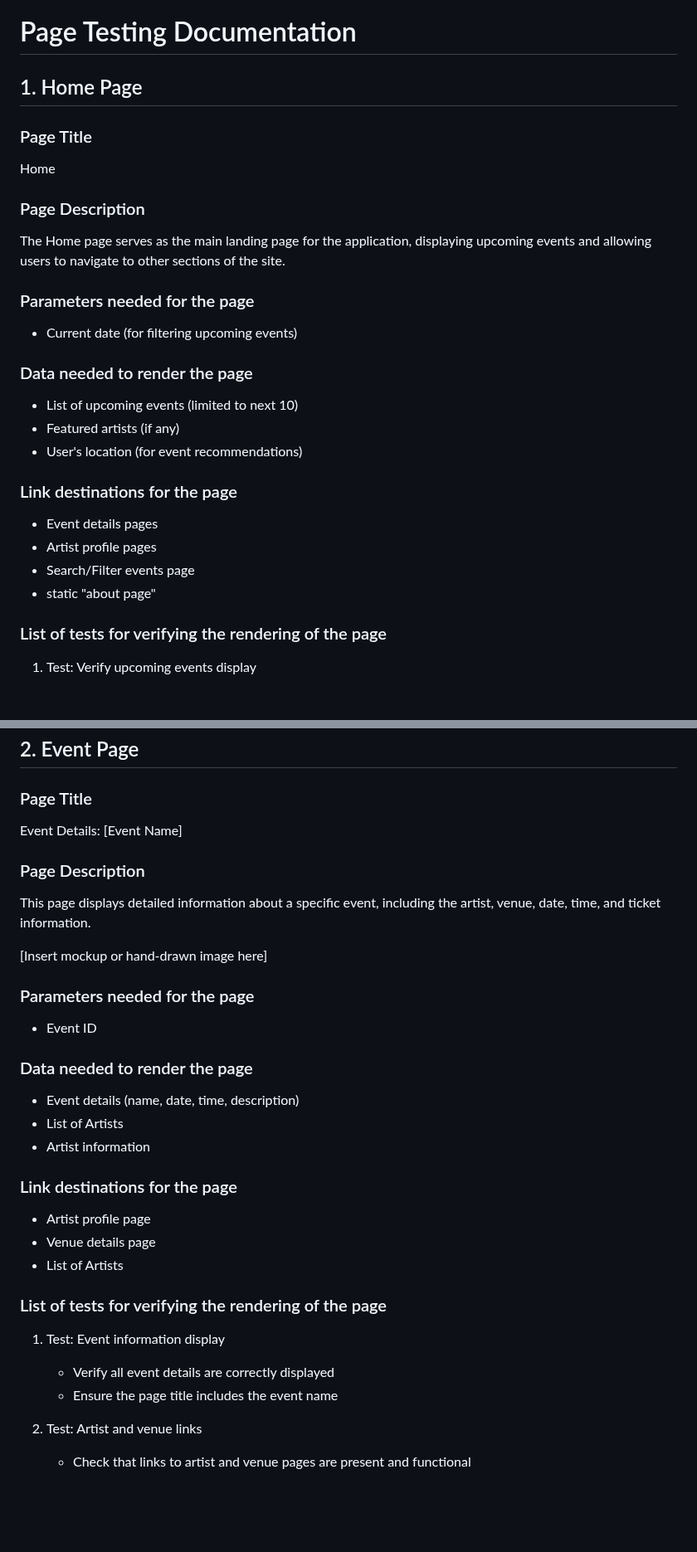
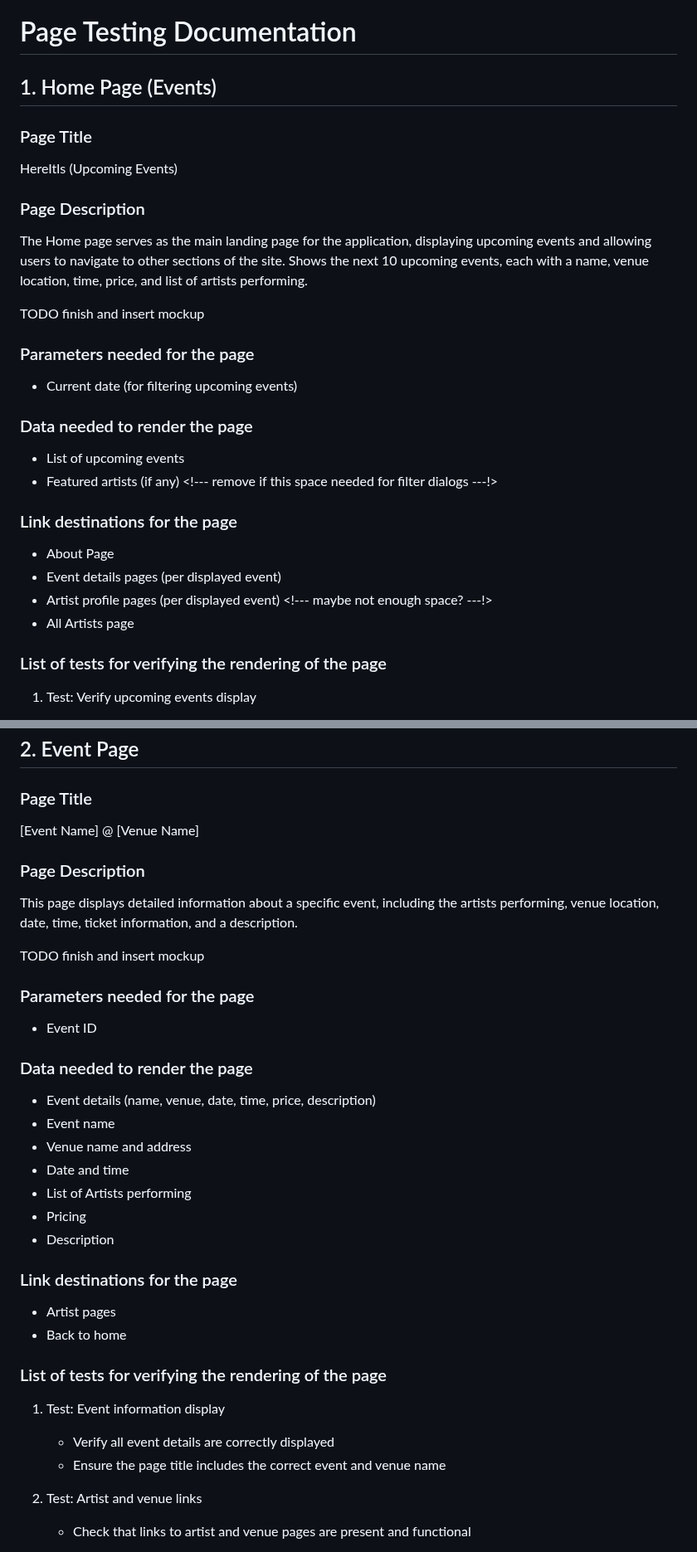
Before and after one commit to leonorae/HereItIs, a Markdown page: PAGE_TESTING.md, 2 parts joined by grey strips. Shown at 83% size. Drawn GitHub-style; blank space fills up the shorter version.

```diff
--- a/PAGE_TESTING.md
+++ b/PAGE_TESTING.md
@@ -1,27 +1,27 @@
 # Page Testing Documentation
 
-## 1. Home Page
+## 1. Home Page (Events)
 
 ### Page Title
-Home
+HereItIs (Upcoming Events)
 
 ### Page Description
-The Home page serves as the main landing page for the application, displaying upcoming events and allowing users to navigate to other sections of the site.
+The Home page serves as the main landing page for the application, displaying upcoming events and allowing users to navigate to other sections of the site. Shows the next 10 upcoming events, each with a name, venue location, time, price, and list of artists performing.
 
+TODO finish and insert mockup
 
 ### Parameters needed for the page
 - Current date (for filtering upcoming events)
 
 ### Data needed to render the page
-- List of upcoming events (limited to next 10)
-- Featured artists (if any)
-- User's location (for event recommendations)
+- List of upcoming events
+- Featured artists (if any) <!--- remove if this space needed for filter dialogs ---!>
 
 ### Link destinations for the page
-- Event details pages
-- Artist profile pages
-- Search/Filter events page
-- static "about page"
+- About Page
+- Event details pages (per displayed event)
+- Artist profile pages (per displayed event) <!--- maybe not enough space? ---!>
+- All Artists page
 
 ### List of tests for verifying the rendering of the page
 1. Test: Verify upcoming events display
@@ -41,33 +41,33 @@ The Home page serves as the main landing page for the application, displaying up
 ## 2. Event Page
 
 ### Page Title
-Event Details: [Event Name]
+[Event Name] @ [Venue Name]
 
 ### Page Description
-This page displays detailed information about a specific event, including the artist, venue, date, time, and ticket information.
+This page displays detailed information about a specific event, including the artists performing, venue location, date, time, ticket information, and a description.
 
-[Insert mockup or hand-drawn image here]
+TODO finish and insert mockup
 
 ### Parameters needed for the page
 - Event ID
 
 ### Data needed to render the page
-- Event details (name, date, time, description)
-- List of Artists
-- Artist information
+- Event details (name, venue, date, time, price, description)
+- Event name
+- Venue name and address
+- Date and time
+- List of Artists performing
+- Pricing
+- Description
 
 ### Link destinations for the page
-- Artist profile page
-- Venue details page
-- List of Artists
-
-
-
+- Artist pages
+- Back to home
 
 ### List of tests for verifying the rendering of the page
 1. Test: Event information display
    - Verify all event details are correctly displayed
-   - Ensure the page title includes the event name
+   - Ensure the page title includes the correct event and venue name
 
 2. Test: Artist and venue links
    - Check that links to artist and venue pages are present and functional
```
Also changed, not shown: other parts of PAGE_TESTING.md (+29 -20 lines).
